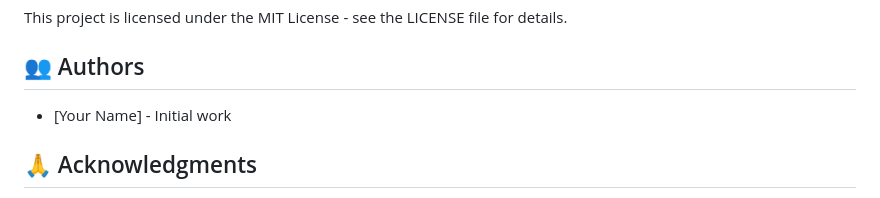
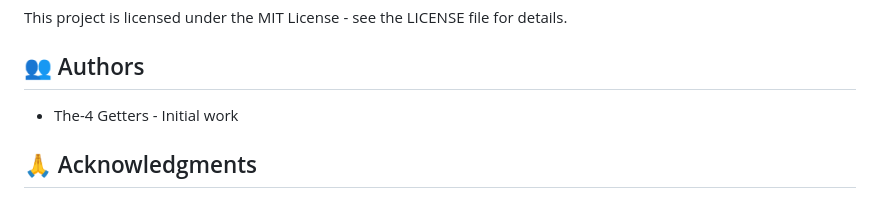
Before and after one commit to Harshkumarjaiswal/BuddyFix, a Markdown page: README.md, the part around the change. Rendered like a GitHub page.

```diff
--- a/README.md
+++ b/README.md
@@ -119,7 +119,7 @@ This project is licensed under the MIT License - see the LICENSE file for detail
 
 ## 👥 Authors
 
-- [Your Name] - Initial work
+- The-4 Getters - Initial work
 
 ## 🙏 Acknowledgments
 
```
